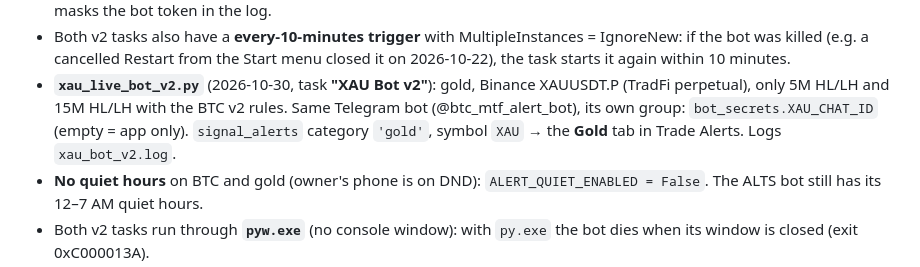
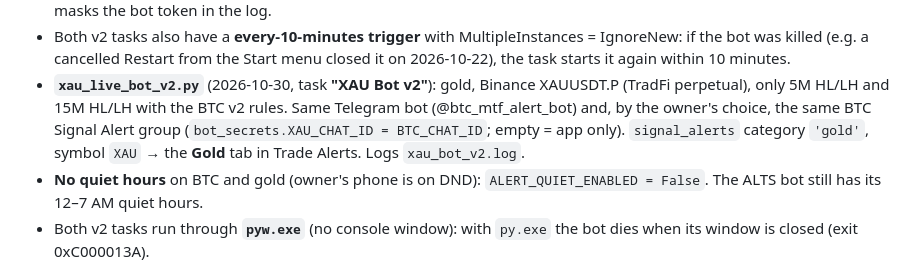
Before and after one commit to williamharrysarnonobal-coder/ppp-crypto-journal, a Markdown page: CLAUDE.md, the part around the change. Drawn GitHub-style.

Commit message:
CLAUDE.md: gold alerts share the BTC Telegram group

```diff
--- a/CLAUDE.md
+++ b/CLAUDE.md
@@ -182,8 +182,8 @@ find/replace, try the LF form, then the CRLF form.
   menu closed it on 2026-10-22), the task starts it again within 10 minutes.
 - **`xau_live_bot_v2.py`** (2026-10-30, task **"XAU Bot v2"**): gold, Binance
   XAUUSDT.P (TradFi perpetual), only 5M HL/LH and 15M HL/LH with the BTC v2 rules.
-  Same Telegram bot (@btc_mtf_alert_bot), its own group: `bot_secrets.XAU_CHAT_ID`
-  (empty = app only). `signal_alerts` category `'gold'`, symbol `XAU` → the
+  Same Telegram bot (@btc_mtf_alert_bot) and, by the owner's choice, the same
+  BTC Signal Alert group (`bot_secrets.XAU_CHAT_ID = BTC_CHAT_ID`; empty = app only). `signal_alerts` category `'gold'`, symbol `XAU` → the
   **Gold** tab in Trade Alerts. Logs `xau_bot_v2.log`.
 - **No quiet hours** on BTC and gold (owner's phone is on DND): `ALERT_QUIET_ENABLED = False`.
   The ALTS bot still has its 12–7 AM quiet hours.
```
